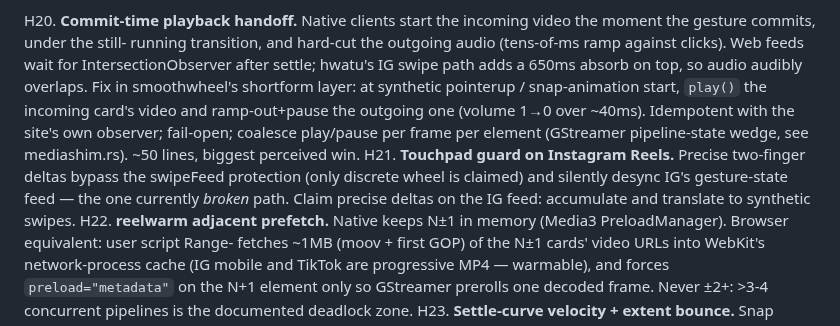
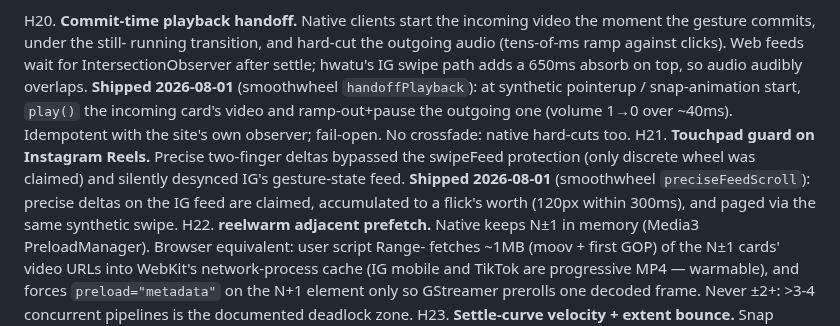
Before and after one commit to hongnoul/hwatu, a Markdown page: docs/roadmap.md, the part around the change. GitHub-like rendering.

Commit message:
docs: mark H20/H21 shipped, add snapshot status note to research doc
Review pass on PR #42: the two top items (commit-time handoff,
IG touchpad guard) landed on main as ddc7f3d after the research
doc was written. Update the roadmap entries to shipped and note
in the research doc that its 'today' columns are pre-fix.

```diff
--- a/docs/roadmap.md
+++ b/docs/roadmap.md
@@ -583,18 +583,17 @@ H20. **Commit-time playback handoff.** Native clients start the
     running transition, and hard-cut the outgoing audio (tens-of-ms
     ramp against clicks). Web feeds wait for IntersectionObserver
     after settle; hwatu's IG swipe path adds a 650ms absorb on top,
-    so audio audibly overlaps. Fix in smoothwheel's shortform layer:
-    at synthetic pointerup / snap-animation start, `play()` the
-    incoming card's video and ramp-out+pause the outgoing one
-    (volume 1→0 over ~40ms). Idempotent with the site's own observer;
-    fail-open; coalesce play/pause per frame per element (GStreamer
-    pipeline-state wedge, see mediashim.rs). ~50 lines, biggest
-    perceived win.
+    so audio audibly overlaps. **Shipped 2026-08-01** (smoothwheel
+    `handoffPlayback`): at synthetic pointerup / snap-animation
+    start, `play()` the incoming card's video and ramp-out+pause the
+    outgoing one (volume 1→0 over ~40ms). Idempotent with the site's
+    own observer; fail-open. No crossfade: native hard-cuts too.
 H21. **Touchpad guard on Instagram Reels.** Precise two-finger
-    deltas bypass the swipeFeed protection (only discrete wheel is
-    claimed) and silently desync IG's gesture-state feed — the one
-    currently *broken* path. Claim precise deltas on the IG feed:
-    accumulate and translate to synthetic swipes.
+    deltas bypassed the swipeFeed protection (only discrete wheel
+    was claimed) and silently desynced IG's gesture-state feed.
+    **Shipped 2026-08-01** (smoothwheel `preciseFeedScroll`): precise
+    deltas on the IG feed are claimed, accumulated to a flick's worth
+    (120px within 300ms), and paged via the same synthetic swipe.
 H22. **reelwarm adjacent prefetch.** Native keeps N±1 in memory
     (Media3 PreloadManager). Browser equivalent: user script Range-
     fetches ~1MB (moov + first GOP) of the N±1 cards' video URLs
```
Also changed, not shown: docs/research-shortform-native-parity.md (+5 -0 lines).
